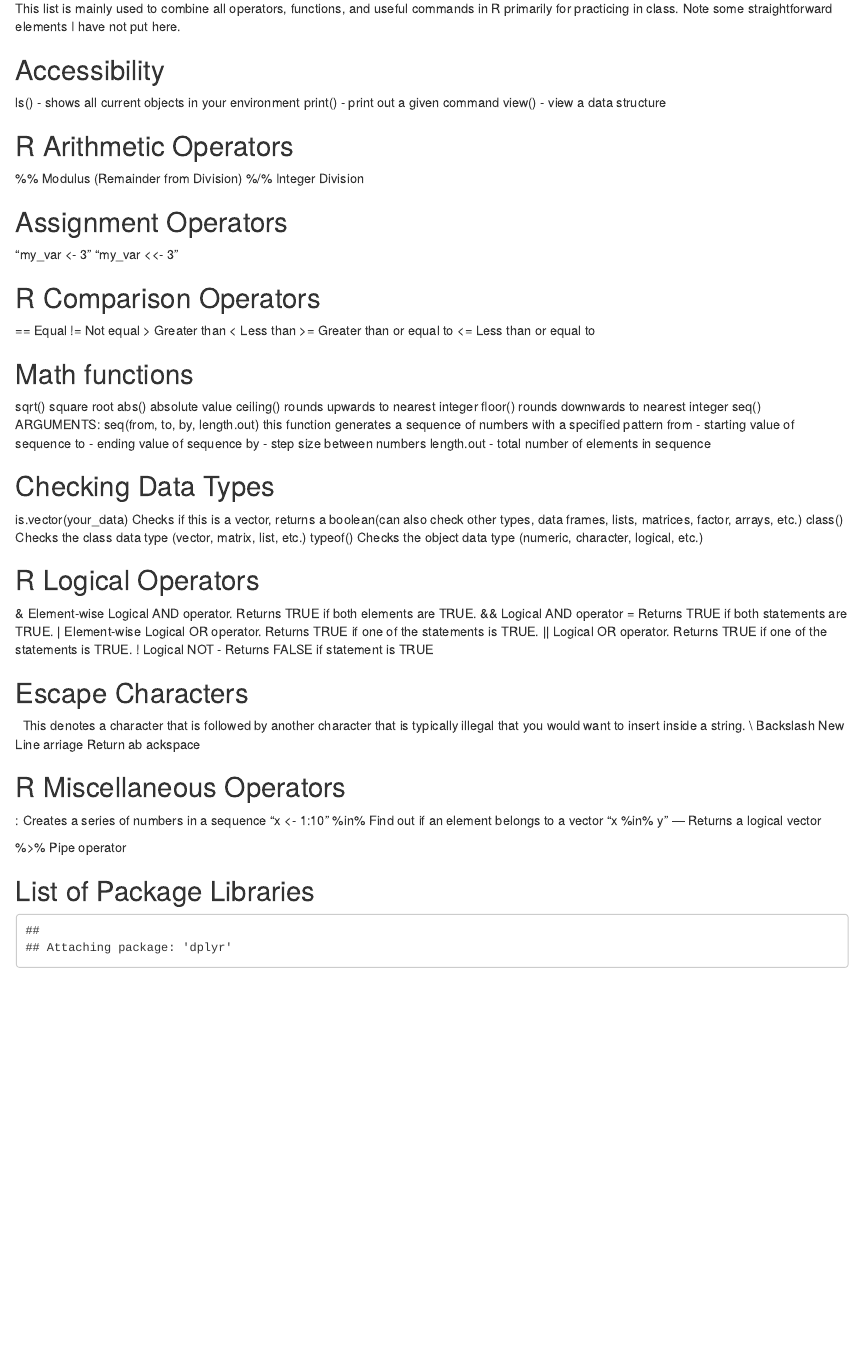
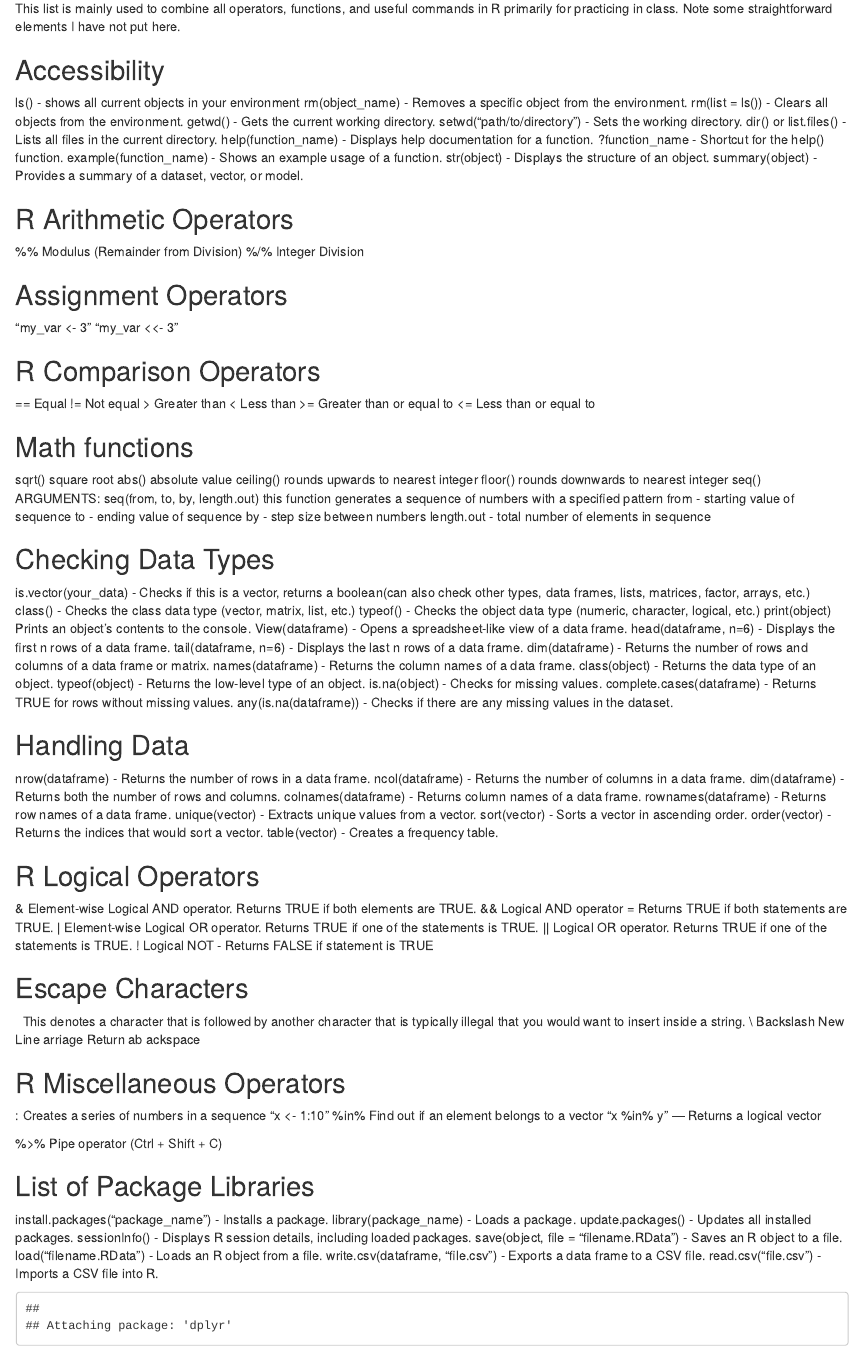
Before and after one commit to vsaulai/STAT-435-S25, an R Markdown document (keylist library.Rmd): the page in a window 1100 px wide, from 130 px down. Rendered offline with R 4.5, knitr and Pandoc, with nearby package versions; drawn as R Markdown's standard HTML page in place of the format the file asks for; some code elsewhere in the file could not run offline; the gapminder table comes from the copy in Python's plotly package.

Commit message:
adding accessibility

````diff
--- a/keylist library.Rmd
+++ b/keylist library.Rmd
@@ -12,9 +12,17 @@ output: word_document
 This list is mainly used to combine all operators, functions, and useful commands in R primarily for practicing in class. Note some straightforward elements I have not put here.
 
 ## Accessibility
-ls() - shows all current objects in your environment
-print() - print out a given command
-view() - view a data structure
+ls() -  shows all current objects in your environment
+rm(object_name) -	 Removes a specific object from the environment.
+rm(list = ls()) - 	Clears all objects from the environment.
+getwd() -	 Gets the current working directory.
+setwd("path/to/directory") - 	Sets the working directory.
+dir() or list.files() - 	Lists all files in the current directory.
+help(function_name) - Displays help documentation for a function.
+?function_name -	Shortcut for the help() function.
+example(function_name) -	Shows an example usage of a function.
+str(object) -	 Displays the structure of an object.
+summary(object) - 	Provides a summary of a dataset, vector, or model.
 
 ## R Arithmetic Operators
 %%  Modulus (Remainder from Division)
@@ -43,9 +51,31 @@ seq()   ARGUMENTS: seq(from, to, by, length.out) this function generates a seque
             length.out - total number of elements in sequence
 
 ## Checking Data Types
-is.vector(your_data)   Checks if this is a vector, returns a boolean(can also check other types, data frames, lists, matrices, factor, arrays, etc.)
-class()    Checks the class data type (vector, matrix, list, etc.)
-typeof()   Checks the object data type (numeric, character, logical, etc.)
+is.vector(your_data) -  Checks if this is a vector, returns a boolean(can also check other types, data frames, lists, matrices, factor, arrays, etc.)
+class()  -  Checks the class data type (vector, matrix, list, etc.)
+typeof() -  Checks the object data type (numeric, character, logical, etc.)
+print(object)	Prints an object’s contents to the console.
+View(dataframe)	- Opens a spreadsheet-like view of a data frame.
+head(dataframe, n=6) -	Displays the first n rows of a data frame.
+tail(dataframe, n=6) -	Displays the last n rows of a data frame.
+dim(dataframe) -	Returns the number of rows and columns of a data frame or matrix.
+names(dataframe) -	Returns the column names of a data frame.
+class(object) -	Returns the data type of an object.
+typeof(object) -	Returns the low-level type of an object.
+is.na(object) -	Checks for missing values.
+complete.cases(dataframe) -	Returns TRUE for rows without missing values.
+any(is.na(dataframe)) -	Checks if there are any missing values in the dataset.
+
+## Handling Data
+nrow(dataframe) - 	Returns the number of rows in a data frame.
+ncol(dataframe)	-  Returns the number of columns in a data frame.
+dim(dataframe)	-  Returns both the number of rows and columns.
+colnames(dataframe) - 	Returns column names of a data frame.
+rownames(dataframe) - 	Returns row names of a data frame.
+unique(vector) - 	Extracts unique values from a vector.
+sort(vector) - 	Sorts a vector in ascending order.
+order(vector) - 	Returns the indices that would sort a vector.
+table(vector) - 	Creates a frequency table.
 
 ## R Logical Operators
 &   Element-wise Logical AND operator. Returns TRUE if both elements are TRUE.
@@ -66,9 +96,18 @@ typeof()   Checks the object data type (numeric, character, logical, etc.)
 :   Creates a series of numbers in a sequence   "x <- 1:10"
 %in%  Find out if an element belongs to a vector   "x %in% y" --- Returns a logical vector
 
-%>%  Pipe operator
+%>%  Pipe operator (Ctrl + Shift + C)
 
 ## List of Package Libraries
+install.packages("package_name") - 	Installs a package.
+library(package_name) - 	Loads a package.
+update.packages() - 	Updates all installed packages.
+sessionInfo() - 	Displays R session details, including loaded packages.
+save(object, file = "filename.RData") - 	Saves an R object to a file.
+load("filename.RData") - 	Loads an R object from a file.
+write.csv(dataframe, "file.csv") - 	Exports a data frame to a CSV file.
+read.csv("file.csv") - 	Imports a CSV file into R.
+
 ```{r , echo=FALSE, warning=FALSE}
 library(dplyr)
 library(tidyr)
````
Also changed, not shown: keylist library.Rmd (5 more changed lines).
